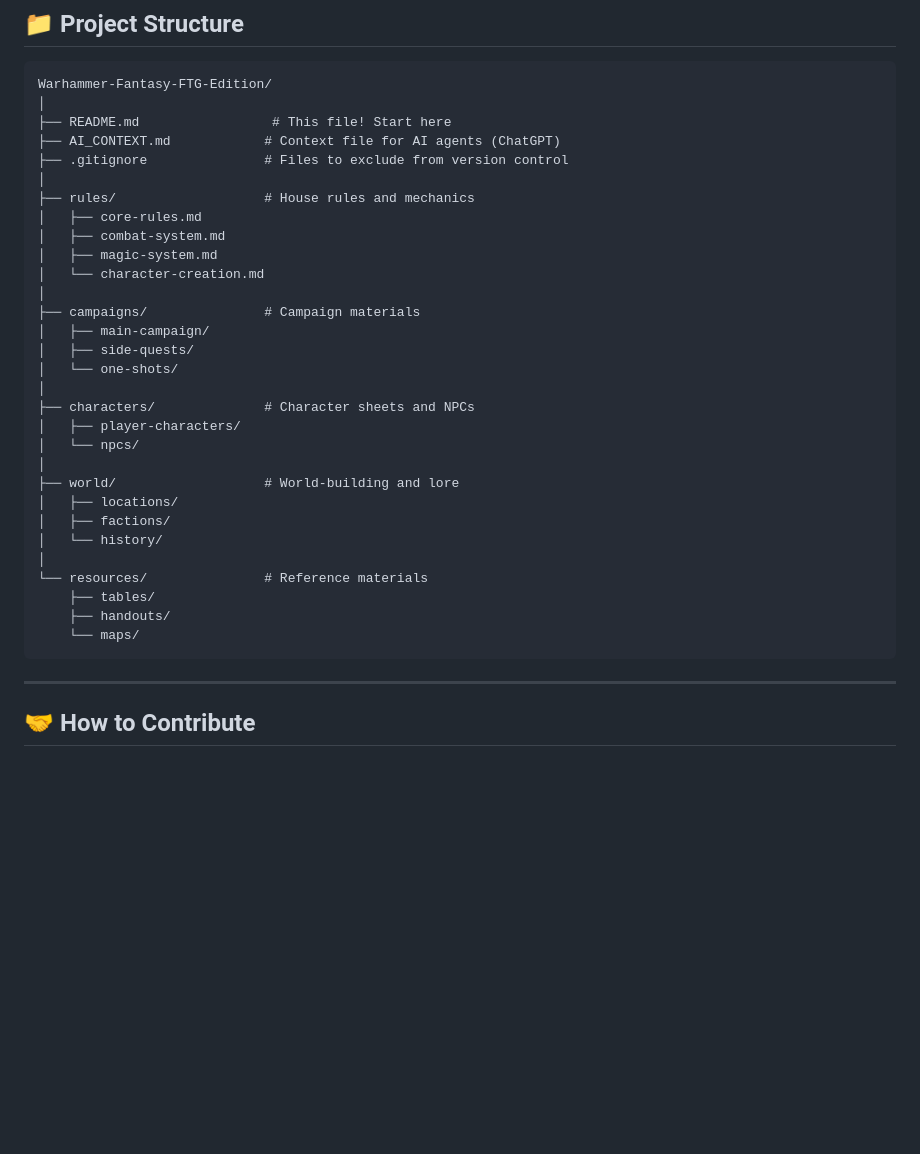
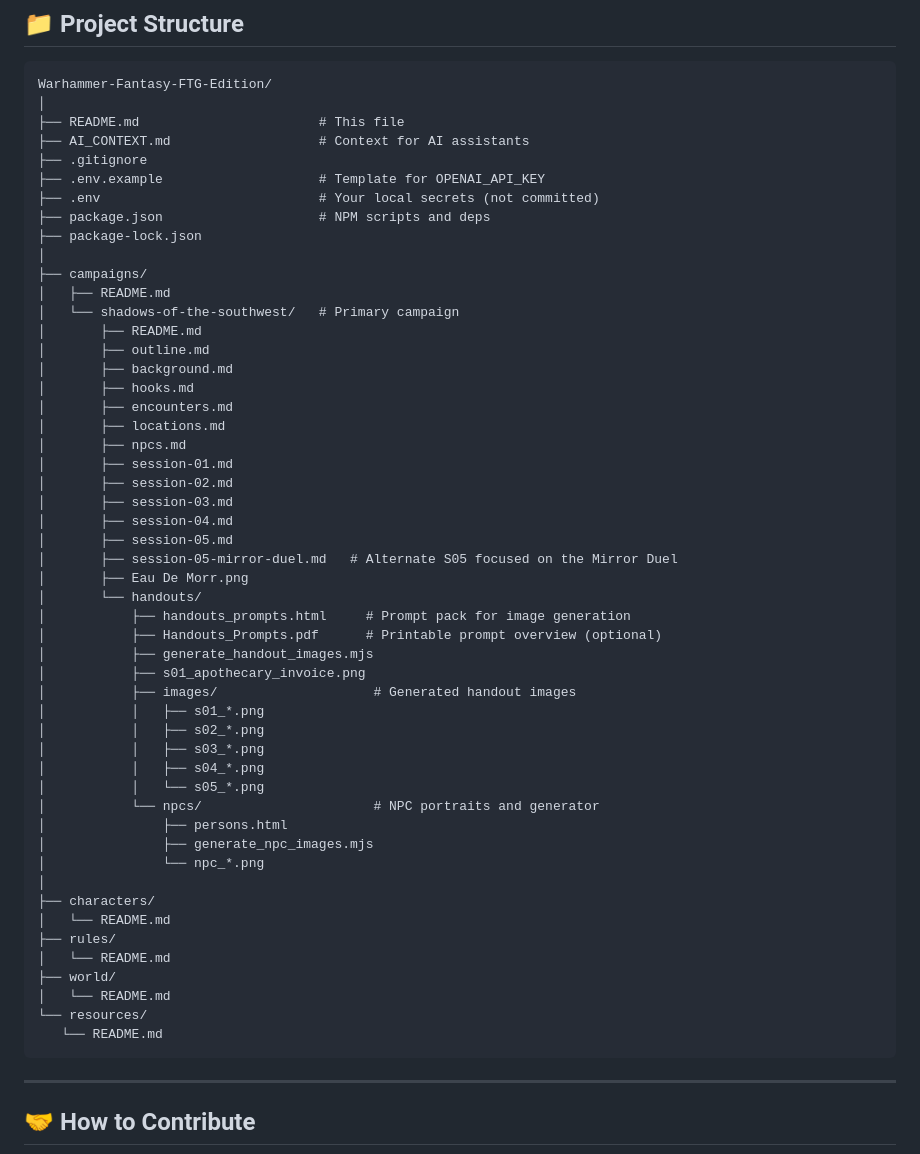
Before and after one commit to oveku/Warhammer-Fantasy-FTG-Edition, a Markdown page: README.md, the part around the change. Rendered like a GitHub page; blank space fills up the shorter version.

Commit message:
README: update Project Structure to reflect current campaign files, handouts generators, and S05 Mirror Duel edition

````diff
--- a/README.md
+++ b/README.md
@@ -223,34 +223,55 @@ ChatGPT Plus allows file uploads:
 ```
 Warhammer-Fantasy-FTG-Edition/
 │
-├── README.md                 # This file! Start here
-├── AI_CONTEXT.md            # Context file for AI agents (ChatGPT)
-├── .gitignore               # Files to exclude from version control
+├── README.md                       # This file
+├── AI_CONTEXT.md                   # Context for AI assistants
+├── .gitignore
+├── .env.example                    # Template for OPENAI_API_KEY
+├── .env                            # Your local secrets (not committed)
+├── package.json                    # NPM scripts and deps
+├── package-lock.json
 │
-├── rules/                   # House rules and mechanics
-│   ├── core-rules.md
-│   ├── combat-system.md
-│   ├── magic-system.md
-│   └── character-creation.md
+├── campaigns/
+│   ├── README.md
+│   └── shadows-of-the-southwest/   # Primary campaign
+│       ├── README.md
+│       ├── outline.md
+│       ├── background.md
+│       ├── hooks.md
+│       ├── encounters.md
+│       ├── locations.md
+│       ├── npcs.md
+│       ├── session-01.md
+│       ├── session-02.md
+│       ├── session-03.md
+│       ├── session-04.md
+│       ├── session-05.md
+│       ├── session-05-mirror-duel.md   # Alternate S05 focused on the Mirror Duel
+│       ├── Eau De Morr.png
+│       └── handouts/
+│           ├── handouts_prompts.html     # Prompt pack for image generation
+│           ├── Handouts_Prompts.pdf      # Printable prompt overview (optional)
+│           ├── generate_handout_images.mjs
+│           ├── s01_apothecary_invoice.png
+│           ├── images/                    # Generated handout images
+│           │   ├── s01_*.png
+│           │   ├── s02_*.png
+│           │   ├── s03_*.png
+│           │   ├── s04_*.png
+│           │   └── s05_*.png
+│           └── npcs/                      # NPC portraits and generator
+│               ├── persons.html
+│               ├── generate_npc_images.mjs
+│               └── npc_*.png
 │
-├── campaigns/               # Campaign materials
-│   ├── main-campaign/
-│   ├── side-quests/
-│   └── one-shots/
-│
-├── characters/              # Character sheets and NPCs
-│   ├── player-characters/
-│   └── npcs/
-│
-├── world/                   # World-building and lore
-│   ├── locations/
-│   ├── factions/
-│   └── history/
-│
-└── resources/               # Reference materials
-    ├── tables/
-    ├── handouts/
-    └── maps/
+├── characters/
+│   └── README.md
+├── rules/
+│   └── README.md
+├── world/
+│   └── README.md
+└── resources/
+   └── README.md
 ```
 
 ---
````
